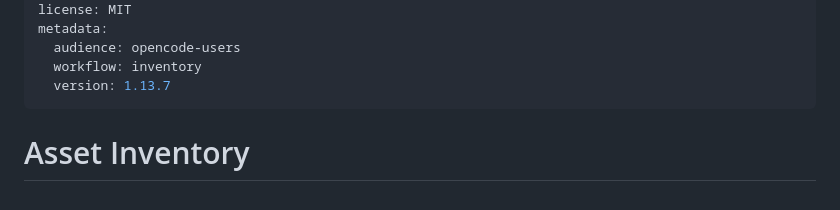
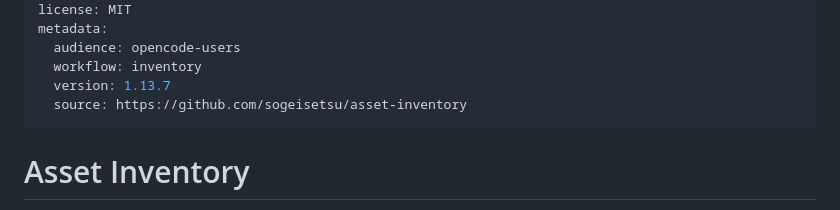
Before and after one commit to sogeisetsu/asset-inventory, a Markdown page: SKILL.md, the part around the change. Drawn GitHub-style.

Commit message:
feat(skill): add metadata.source pointing to the GitHub repo (Agent Skills spec extension key)

```diff
--- a/SKILL.md
+++ b/SKILL.md
@@ -6,6 +6,7 @@ metadata:
   audience: opencode-users
   workflow: inventory
   version: 1.13.7
+  source: https://github.com/sogeisetsu/asset-inventory
 ---
 
 # Asset Inventory
```
